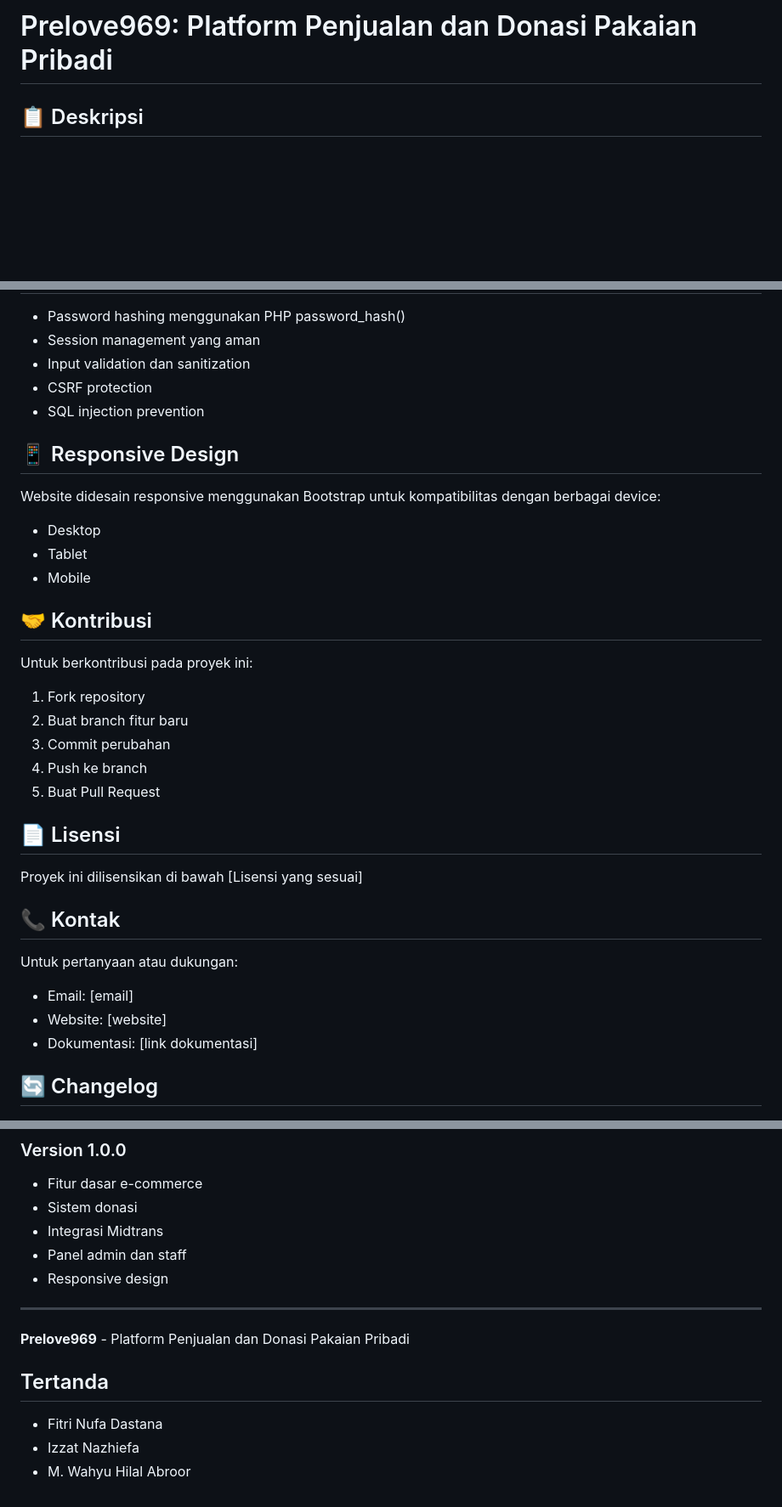
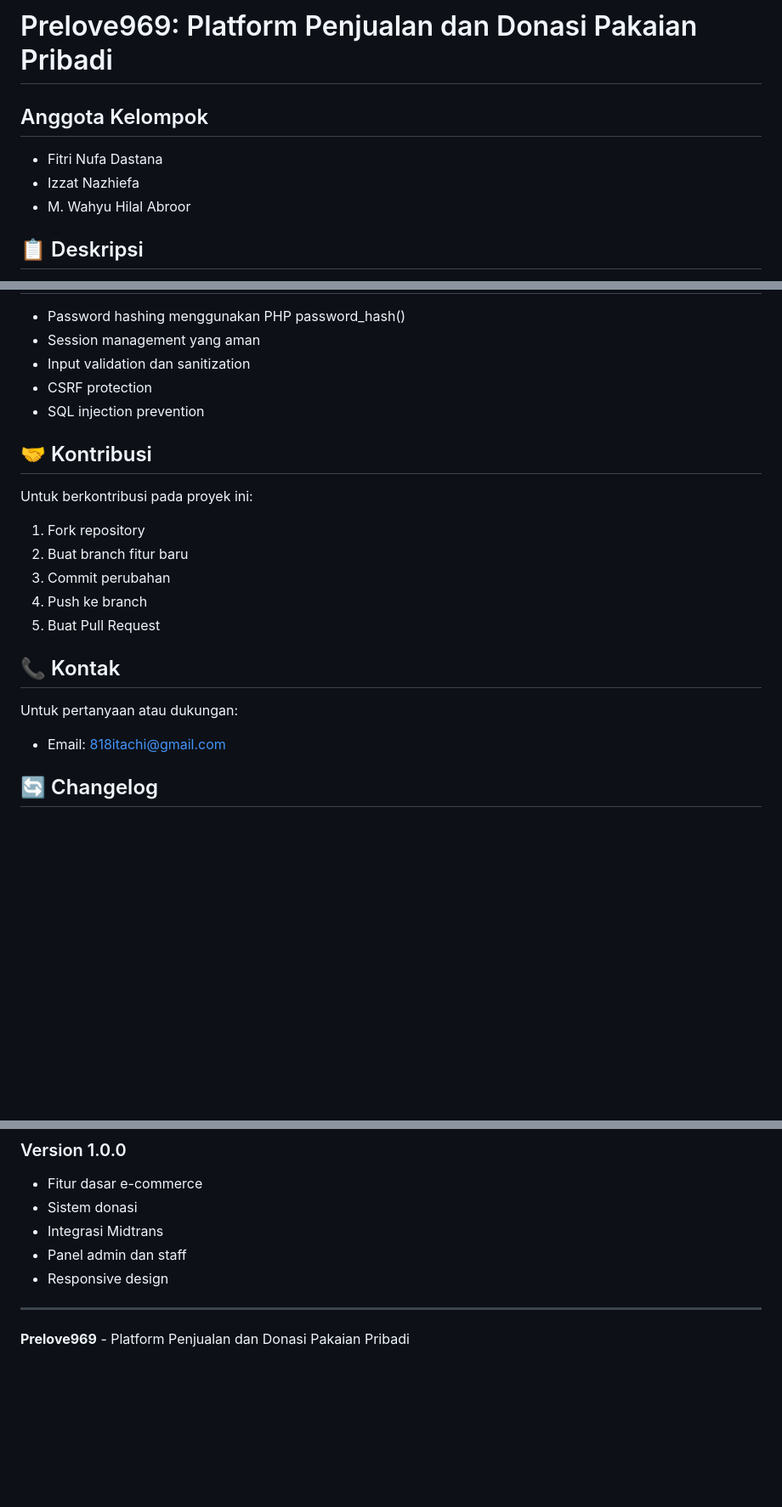
Before and after one commit to Izzatongithub/Prelove969-Platform-Penjualan-dan-Donasi-Pakaian-Pribadi, a Markdown page: README.md, 3 parts joined by grey strips. Shown at 85% size. Rendered like a GitHub page; blank space fills up the shorter version.

```diff
--- a/README.md
+++ b/README.md
@@ -1,4 +1,9 @@
 # Prelove969: Platform Penjualan dan Donasi Pakaian Pribadi
+
+## Anggota Kelompok
+- Fitri Nufa Dastana
+- Izzat Nazhiefa
+- M. Wahyu Hilal Abroor
 
 ## 📋 Deskripsi
 
@@ -214,13 +219,6 @@ Platform menggunakan database MySQL dengan tabel utama:
 - CSRF protection
 - SQL injection prevention
 
-## 📱 Responsive Design
-
-Website didesain responsive menggunakan Bootstrap untuk kompatibilitas dengan berbagai device:
-- Desktop
-- Tablet
-- Mobile
-
 ## 🤝 Kontribusi
 
 Untuk berkontribusi pada proyek ini:
@@ -230,16 +228,10 @@ Untuk berkontribusi pada proyek ini:
 4. Push ke branch
 5. Buat Pull Request
 
-## 📄 Lisensi
-
-Proyek ini dilisensikan di bawah [Lisensi yang sesuai]
-
 ## 📞 Kontak
 
 Untuk pertanyaan atau dukungan:
-- Email: [email]
-- Website: [website]
-- Dokumentasi: [link dokumentasi]
+- Email: 818itachi@gmail.com
 
 ## 🔄 Changelog
 
@@ -253,8 +245,3 @@ Untuk pertanyaan atau dukungan:
 ---
 
 **Prelove969** - Platform Penjualan dan Donasi Pakaian Pribadi
-
-## Tertanda
-- Fitri Nufa Dastana
-- Izzat Nazhiefa
-- M. Wahyu Hilal Abroor
```
